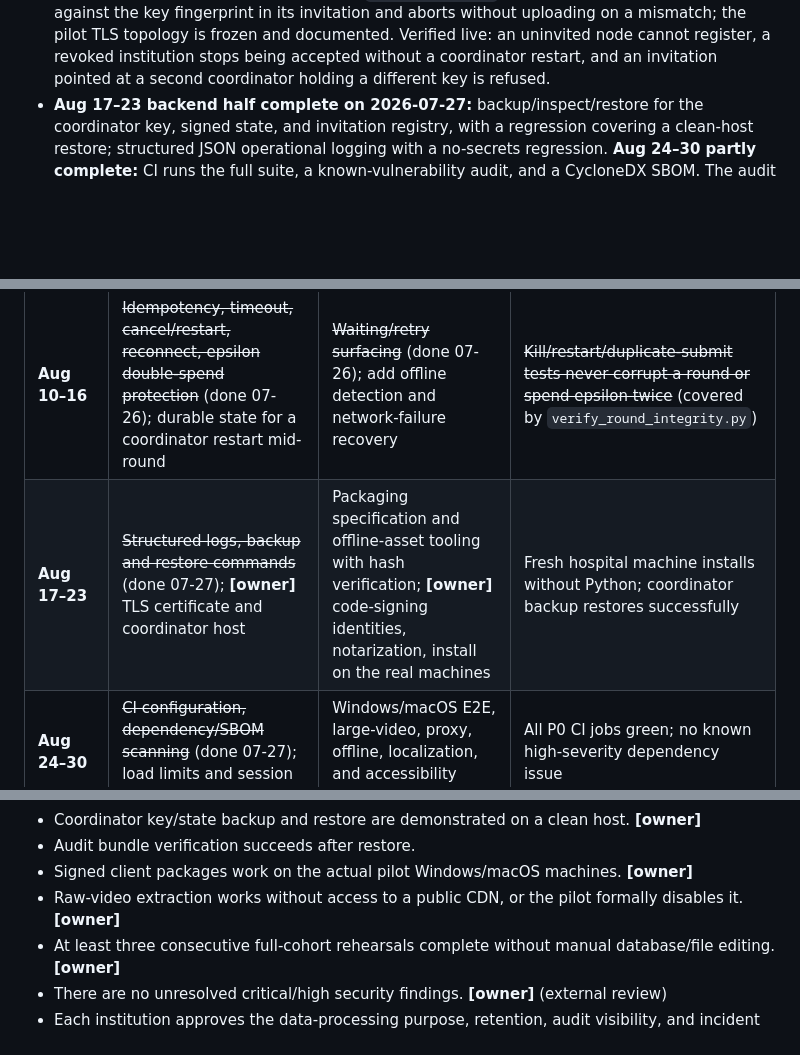
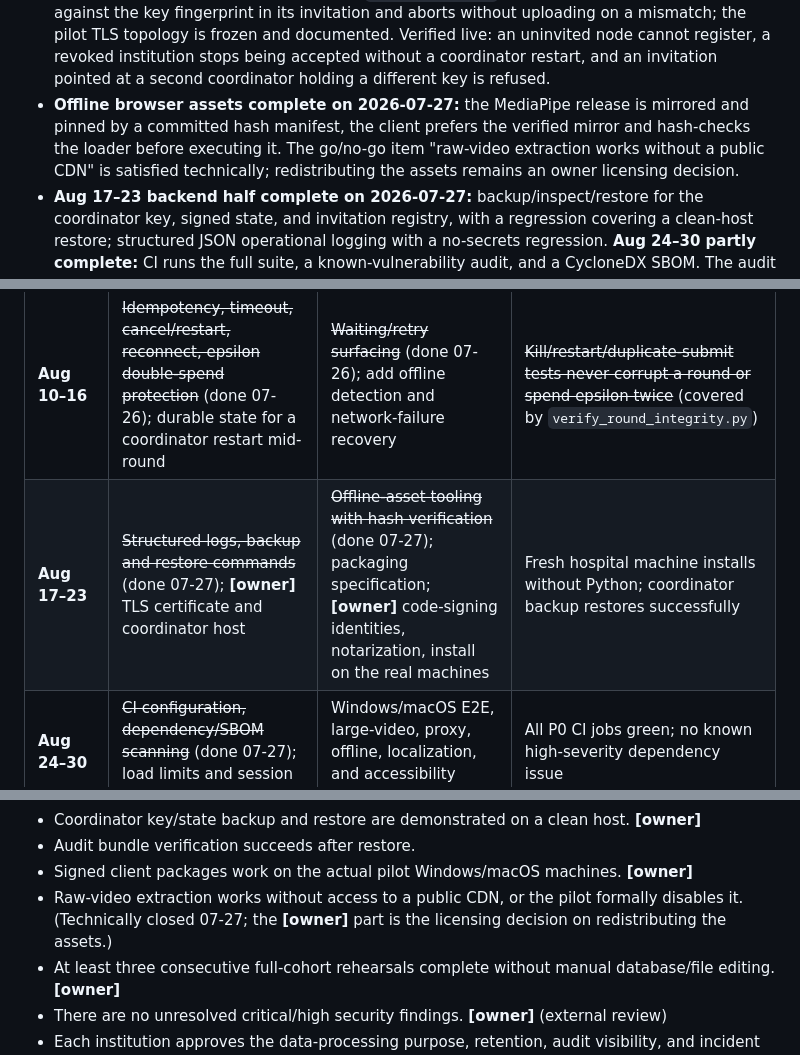
Before and after one commit to HKUST-FintechLab/GBA-DF-data-share, a Markdown page: wiki/timeline.md, 3 parts joined by grey strips. Rendered like a GitHub page; blank space fills up the shorter version.

```diff
--- a/wiki/timeline.md
+++ b/wiki/timeline.md
@@ -49,6 +49,10 @@ date forward.
   frozen and documented. Verified live: an uninvited node cannot register, a revoked institution
   stops being accepted without a coordinator restart, and an invitation pointed at a second
   coordinator holding a different key is refused.
+- **Offline browser assets complete on 2026-07-27:** the MediaPipe release is mirrored and pinned by
+  a committed hash manifest, the client prefers the verified mirror and hash-checks the loader before
+  executing it. The go/no-go item "raw-video extraction works without a public CDN" is satisfied
+  technically; redistributing the assets remains an owner licensing decision.
 - **Aug 17–23 backend half complete on 2026-07-27:** backup/inspect/restore for the coordinator key,
   signed state, and invitation registry, with a regression covering a clean-host restore; structured
   JSON operational logging with a no-secrets regression. **Aug 24–30 partly complete:** CI runs the
@@ -72,7 +76,7 @@ completely.
 | **Jul 27–Aug 2** | ~~Invitation schema and TLS topology~~ (done 07-26); freeze threat model, endpoint permission matrix, and API v1 | Freeze supported OS/version matrix and installer approach; remove stale documentation claims | Scope signed off; no unresolved security architecture decision |
 | **Aug 3–9** | ~~Signed institution invitations, roles, expiry/revocation~~ (done 07-26); finish secret handling | ~~Invitation import UX and pinning diagnostics~~ (done 07-26) | An uninvited or revoked node cannot register, read audit/model data, or invoke hosted inference |
 | **Aug 10–16** | ~~Idempotency, timeout, cancel/restart, reconnect, epsilon double-spend protection~~ (done 07-26); durable state for a coordinator restart mid-round | ~~Waiting/retry surfacing~~ (done 07-26); add offline detection and network-failure recovery | ~~Kill/restart/duplicate-submit tests never corrupt a round or spend epsilon twice~~ (covered by `verify_round_integrity.py`) |
-| **Aug 17–23** | ~~Structured logs, backup and restore commands~~ (done 07-27); **[owner]** TLS certificate and coordinator host | Packaging specification and offline-asset tooling with hash verification; **[owner]** code-signing identities, notarization, install on the real machines | Fresh hospital machine installs without Python; coordinator backup restores successfully |
+| **Aug 17–23** | ~~Structured logs, backup and restore commands~~ (done 07-27); **[owner]** TLS certificate and coordinator host | ~~Offline-asset tooling with hash verification~~ (done 07-27); packaging specification; **[owner]** code-signing identities, notarization, install on the real machines | Fresh hospital machine installs without Python; coordinator backup restores successfully |
 | **Aug 24–30** | ~~CI configuration, dependency/SBOM scanning~~ (done 07-27); load limits and session cleanup | Windows/macOS E2E, large-video, proxy, offline, localization, and accessibility checks | All P0 CI jobs green; no known high-severity dependency issue |
 | **Aug 31–Sep 6** | Fix findings from staging | **[owner]** staging deployment, three full three-institution rehearsals, soak and restore drill on the real host; finalize partner runbook | Go/no-go checklist passes |
 | **Sep 7** | **Start monitored three-institution research pilot** | **[owner]** named operator and rollback owner on duty | Pilot only; no clinical claims |
@@ -92,7 +96,7 @@ All items are mandatory:
 - Coordinator key/state backup and restore are demonstrated on a clean host. **[owner]**
 - Audit bundle verification succeeds after restore.
 - Signed client packages work on the actual pilot Windows/macOS machines. **[owner]**
-- Raw-video extraction works without access to a public CDN, or the pilot formally disables it. **[owner]**
+- Raw-video extraction works without access to a public CDN, or the pilot formally disables it. (Technically closed 07-27; the **[owner]** part is the licensing decision on redistributing the assets.)
 - At least three consecutive full-cohort rehearsals complete without manual database/file editing. **[owner]**
 - There are no unresolved critical/high security findings. **[owner]** (external review)
 - Each institution approves the data-processing purpose, retention, audit visibility, and incident contact. **[owner]**
```
Also changed, not shown: wiki/human-critical-path.md (+3 -3 lines), wiki/state-of-project.md (+7 -4 lines).
